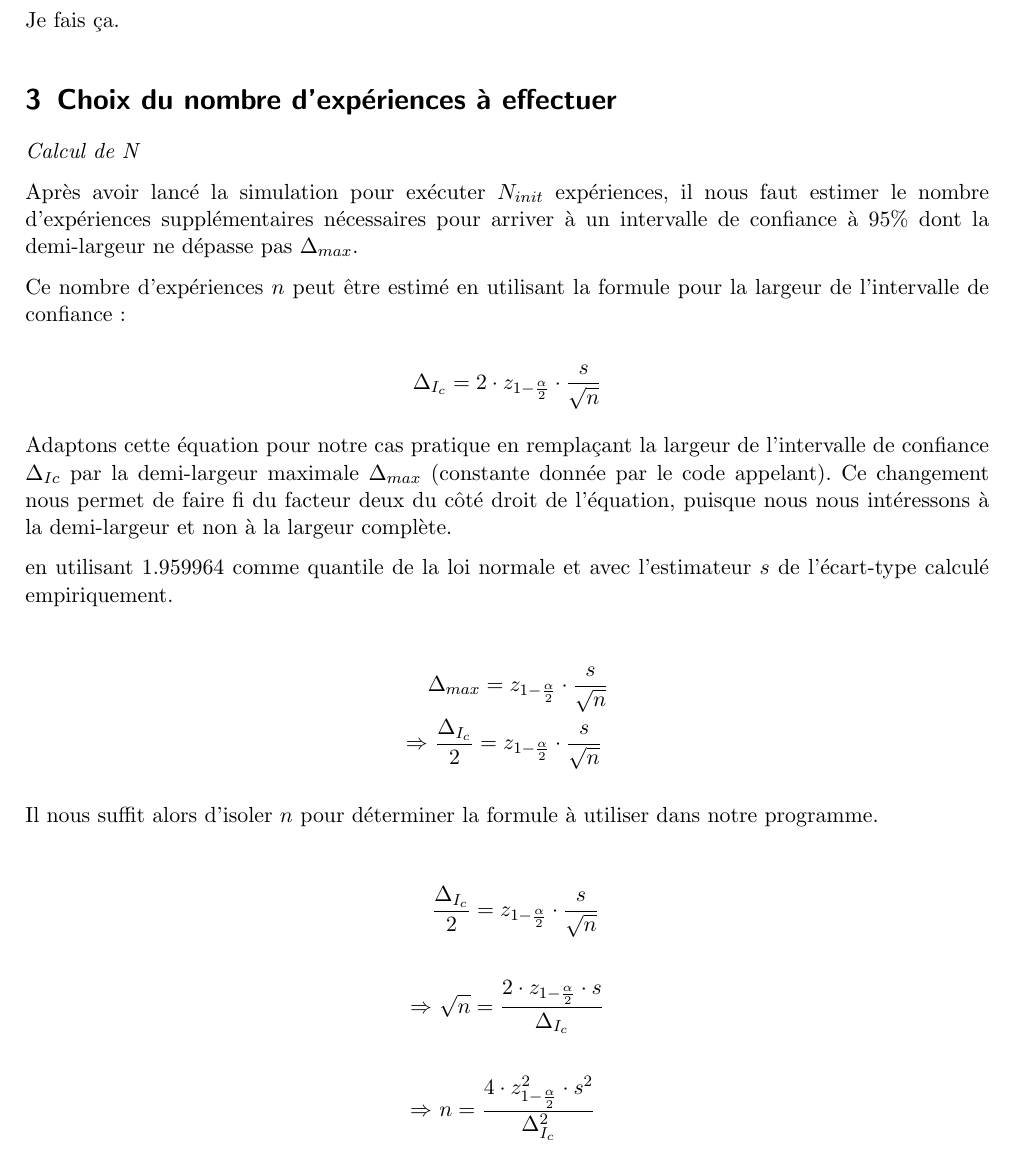
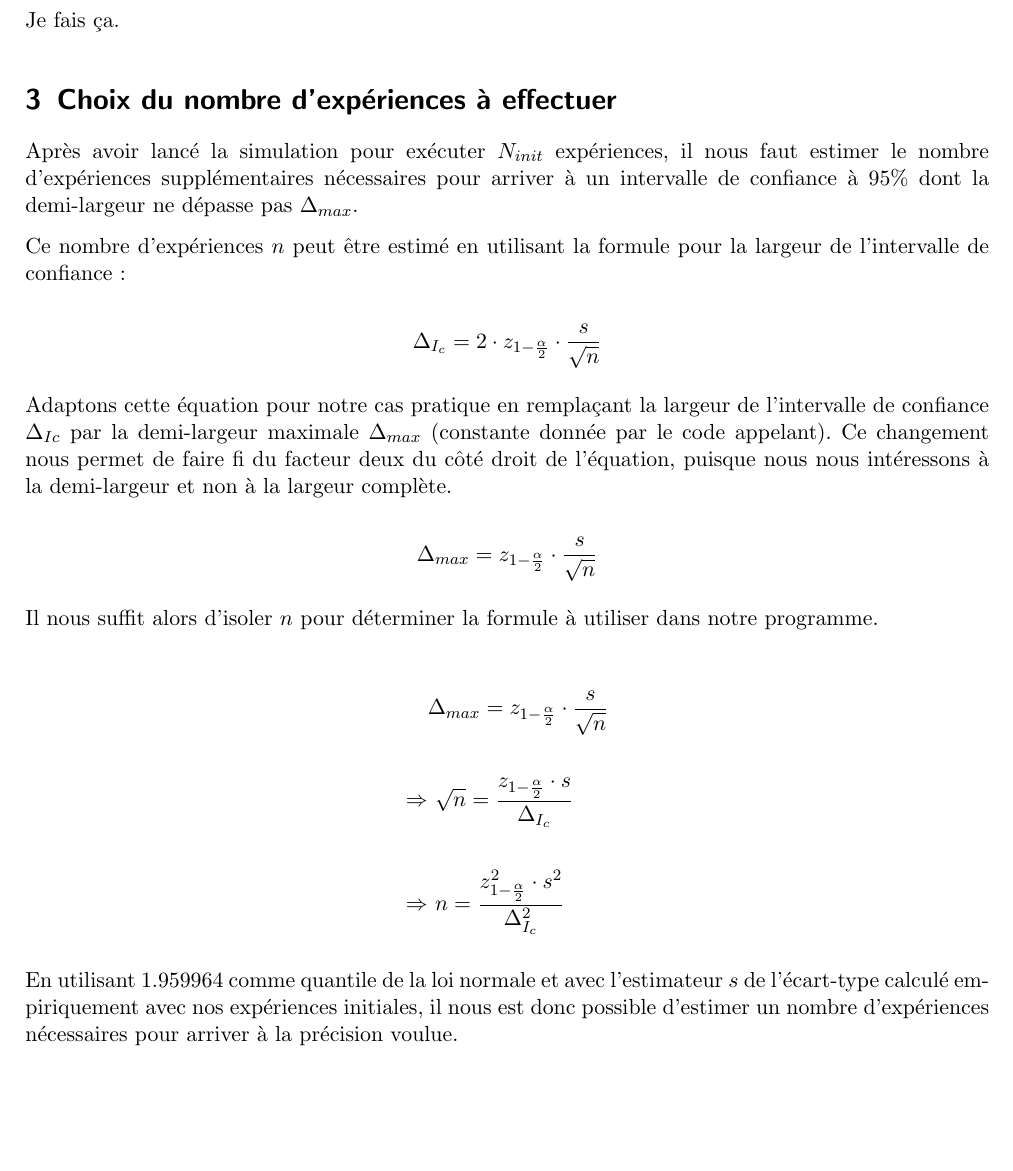
Before and after one commit to Laykel/SIO-TP2, a LaTeX document (report/SIO_TP2_Wachter_Luc.tex): part of page 3 of 4, cut so that both start at the same text, the shorter picture padded with empty space. Compiled offline with pdfLaTeX.

Commit message:
Update section 3 in report

```diff
--- a/report/SIO_TP2_Wachter_Luc.tex
+++ b/report/SIO_TP2_Wachter_Luc.tex
@@ -121,7 +121,6 @@ Je fais ça.
 
 % Début Section ==================================================================
 \section{Choix du nombre d'expériences à effectuer}
-\textit{Calcul de N}
 
 Après avoir lancé la simulation pour exécuter $N_{init}$ expériences, il nous faut estimer le nombre d'expériences supplémentaires nécessaires pour arriver à un intervalle de confiance à 95\% dont la demi-largeur ne dépasse pas $\Delta_{max}$.
 
@@ -133,20 +132,19 @@ Ce nombre d'expériences $n$ peut être estimé en utilisant la formule pour la
 
 Adaptons cette équation pour notre cas pratique en remplaçant la largeur de l'intervalle de confiance $\Delta_{Ic}$ par la demi-largeur maximale $\Delta_{max}$ (constante donnée par le code appelant). Ce changement nous permet de faire fi du facteur deux du côté droit de l'équation, puisque nous nous intéressons à la demi-largeur et non à la largeur complète.
 
-en utilisant $1.959964$ comme quantile de la loi normale et avec l'estimateur $s$ de l'écart-type calculé empiriquement.
-
-\begin{align*}
-  &\Delta_{max} = z_{1-\frac{\alpha}{2}}\cdot \dfrac{s}{\sqrt{n}} \\
-  \Rightarrow &\ \dfrac{\Delta_{I_c}}{2} = z_{1-\frac{\alpha}{2}}\cdot \dfrac{s}{\sqrt{n}}
-\end{align*}
+\begin{equation*}
+  \Delta_{max} = z_{1-\frac{\alpha}{2}}\cdot \dfrac{s}{\sqrt{n}}
+\end{equation*}
 
 Il nous suffit alors d'isoler $n$ pour déterminer la formule à utiliser dans notre programme.
 
 \begin{align*}
-  &\dfrac{\Delta_{I_c}}{2} = z_{1-\frac{\alpha}{2}}\cdot \dfrac{s}{\sqrt{n}} \\ \\
-  \Rightarrow &\ \sqrt{n} = \dfrac{2\cdot z_{1-\frac{\alpha}{2}}\cdot s}{\Delta_{I_c}} \\ \\
-  \Rightarrow &\ n = \dfrac{4\cdot z_{1-\frac{\alpha}{2}}^2\cdot s^2}{\Delta_{I_c}^2} \\
+  &\Delta_{max} = z_{1-\frac{\alpha}{2}}\cdot \dfrac{s}{\sqrt{n}} \\ \\
+  \Rightarrow &\ \sqrt{n} = \dfrac{z_{1-\frac{\alpha}{2}}\cdot s}{\Delta_{I_c}} \\ \\
+  \Rightarrow &\ n = \dfrac{z_{1-\frac{\alpha}{2}}^2\cdot s^2}{\Delta_{I_c}^2}
 \end{align*}
+
+En utilisant $1.959964$ comme quantile de la loi normale et avec l'estimateur $s$ de l'écart-type calculé empiriquement avec nos expériences initiales, il nous est donc possible d'estimer un nombre d'expériences nécessaires pour arriver à la précision voulue.
 
 % Début Section ==================================================================
 \section{Résultats}
```
Also changed, not shown: report/SIO_TP2_Wachter_Luc.pdf.
